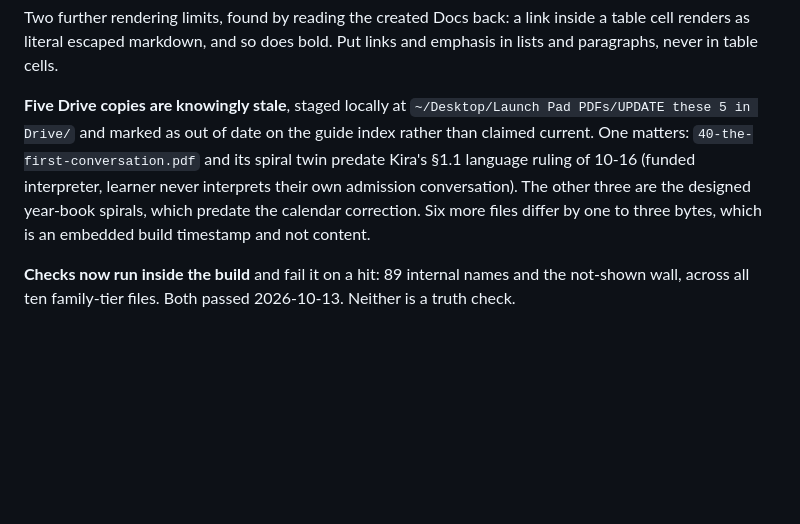
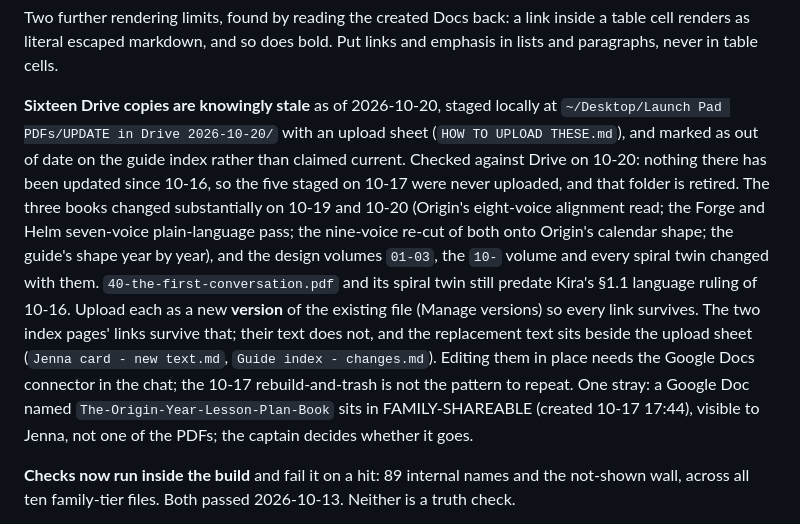
Before and after one commit to Vibrant-Life-208/vibrant-life-compass, a Markdown page: docs/launch-pad-STATUS-AND-HANDOFF.md, the part around the change. Drawn GitHub-style; blank space fills up the shorter version.

Commit message:
Handoff: Drive is sixteen files behind, staged 2026-10-20 with an upload sheet
Checked against Drive: nothing updated since 10-16, so the 10-17 staging set
was never uploaded and is retired. Sixteen PDFs staged on the Desktop for
Manage-versions upload (links survive); replacement text for Jenna's card
and the guide index drafted beside them, to be edited in place with the
Docs connector rather than rebuilt. One stray Google Doc in the family
folder flagged for the captain.

Co-Authored-By: Claude Fable 5.1 <noreply@anthropic.com>

```diff
--- a/docs/launch-pad-STATUS-AND-HANDOFF.md
+++ b/docs/launch-pad-STATUS-AND-HANDOFF.md
@@ -48,7 +48,7 @@ The guide index now carries one canonical gate list in place of the three contra
 
 Two further rendering limits, found by reading the created Docs back: a link inside a table cell renders as literal escaped markdown, and so does bold. Put links and emphasis in lists and paragraphs, never in table cells.
 
-**Five Drive copies are knowingly stale**, staged locally at `~/Desktop/Launch Pad PDFs/UPDATE these 5 in Drive/` and marked as out of date on the guide index rather than claimed current. One matters: `40-the-first-conversation.pdf` and its spiral twin predate Kira's §1.1 language ruling of 10-16 (funded interpreter, learner never interprets their own admission conversation). The other three are the designed year-book spirals, which predate the calendar correction. Six more files differ by one to three bytes, which is an embedded build timestamp and not content.
+**Sixteen Drive copies are knowingly stale** as of 2026-10-20, staged locally at `~/Desktop/Launch Pad PDFs/UPDATE in Drive 2026-10-20/` with an upload sheet (`HOW TO UPLOAD THESE.md`), and marked as out of date on the guide index rather than claimed current. Checked against Drive on 10-20: nothing there has been updated since 10-16, so the five staged on 10-17 were never uploaded, and that folder is retired. The three books changed substantially on 10-19 and 10-20 (Origin's eight-voice alignment read; the Forge and Helm seven-voice plain-language pass; the nine-voice re-cut of both onto Origin's calendar shape; the guide's shape year by year), and the design volumes `01-03`, the `10-` volume and every spiral twin changed with them. `40-the-first-conversation.pdf` and its spiral twin still predate Kira's §1.1 language ruling of 10-16. Upload each as a new **version** of the existing file (Manage versions) so every link survives. The two index pages' links survive that; their text does not, and the replacement text sits beside the upload sheet (`Jenna card - new text.md`, `Guide index - changes.md`). Editing them in place needs the Google Docs connector in the chat; the 10-17 rebuild-and-trash is not the pattern to repeat. One stray: a Google Doc named `The-Origin-Year-Lesson-Plan-Book` sits in FAMILY-SHAREABLE (created 10-17 17:44), visible to Jenna, not one of the PDFs; the captain decides whether it goes.
 
 **Checks now run inside the build** and fail it on a hit: 89 internal names and the not-shown wall, across all ten family-tier files. Both passed 2026-10-13. Neither is a truth check.
 
```
